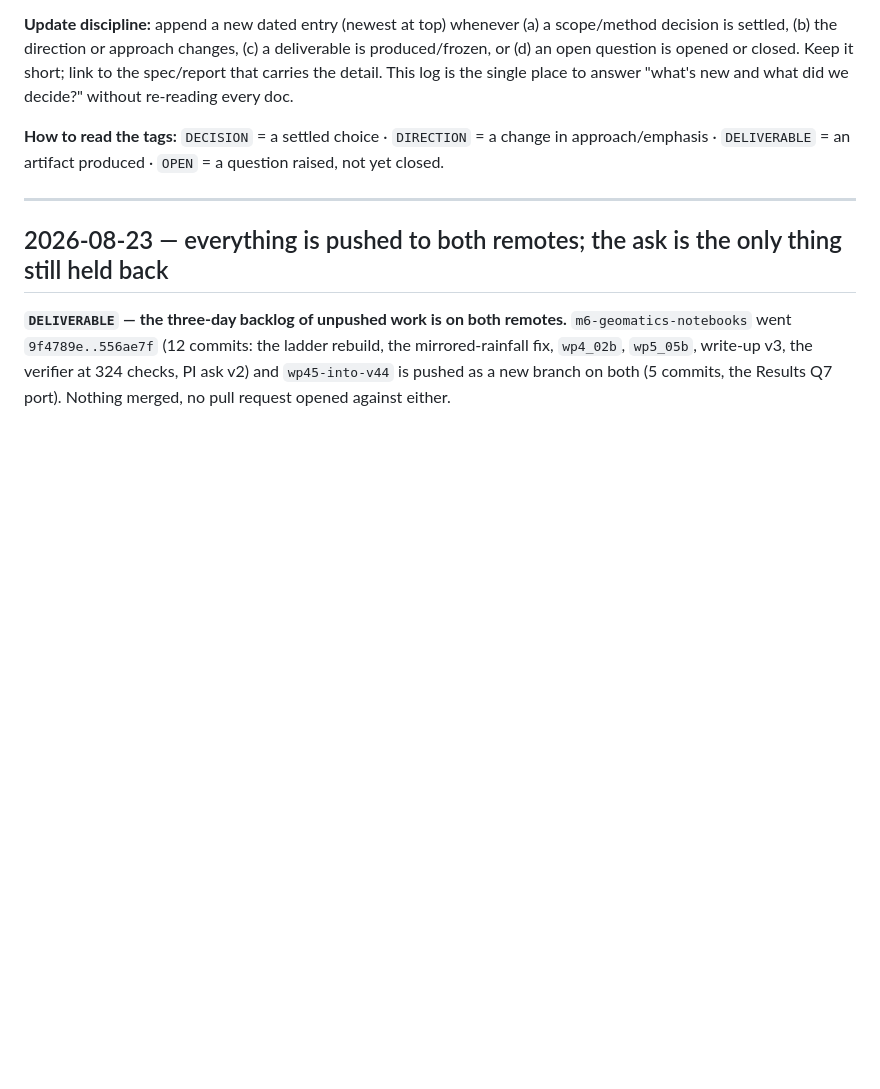
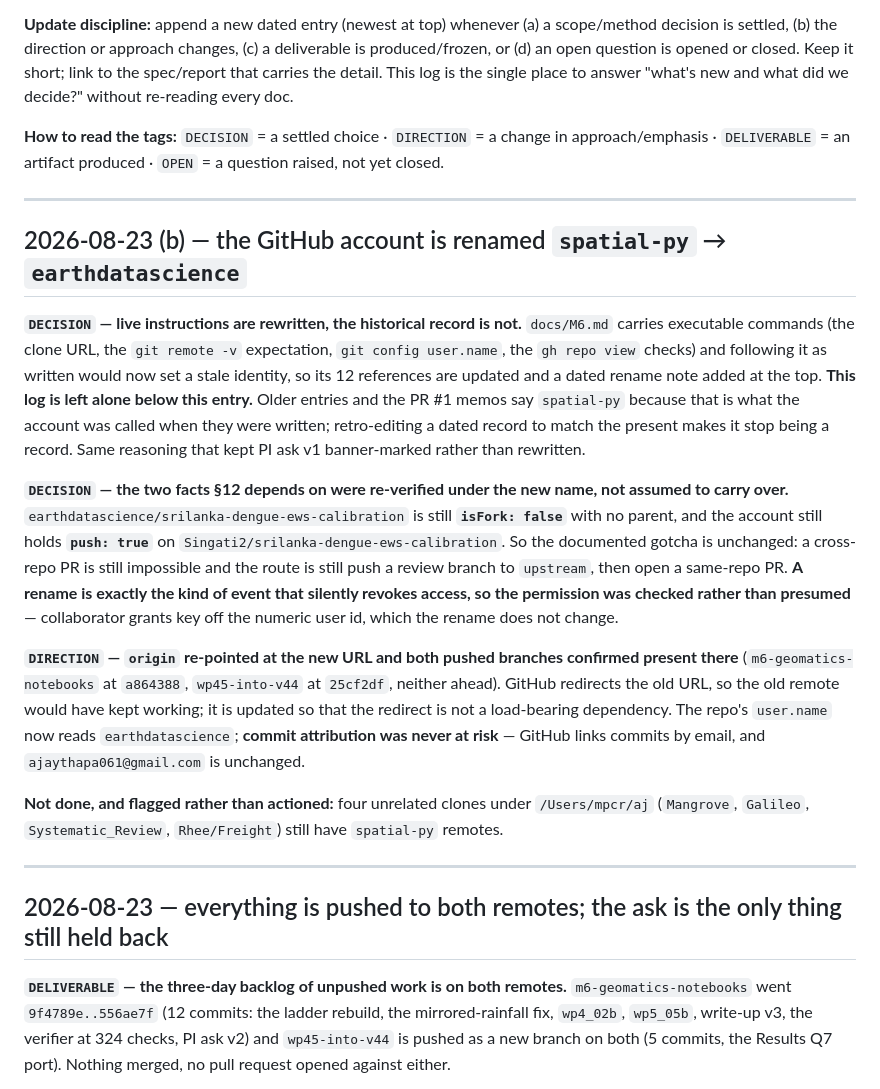
Before and after one commit to Singati2/srilanka-dengue-ews-calibration, a Markdown page: docs/study_decision_log.md, the part around the change. GitHub-like rendering; blank space fills up the shorter version.

```diff
--- a/docs/study_decision_log.md
+++ b/docs/study_decision_log.md
@@ -5,6 +5,35 @@
 **Update discipline:** append a new dated entry (newest at top) whenever (a) a scope/method decision is settled, (b) the direction or approach changes, (c) a deliverable is produced/frozen, or (d) an open question is opened or closed. Keep it short; link to the spec/report that carries the detail. This log is the single place to answer "what's new and what did we decide?" without re-reading every doc.
 
 **How to read the tags:** `DECISION` = a settled choice · `DIRECTION` = a change in approach/emphasis · `DELIVERABLE` = an artifact produced · `OPEN` = a question raised, not yet closed.
+
+---
+
+## 2026-08-23 (b) — the GitHub account is renamed `spatial-py` → `earthdatascience`
+
+**`DECISION` — live instructions are rewritten, the historical record is not.** `docs/M6.md` carries
+executable commands (the clone URL, the `git remote -v` expectation, `git config user.name`, the
+`gh repo view` checks) and following it as written would now set a stale identity, so its 12
+references are updated and a dated rename note added at the top. **This log is left alone below this
+entry.** Older entries and the PR #1 memos say `spatial-py` because that is what the account was
+called when they were written; retro-editing a dated record to match the present makes it stop being
+a record. Same reasoning that kept PI ask v1 banner-marked rather than rewritten.
+
+**`DECISION` — the two facts §12 depends on were re-verified under the new name, not assumed to
+carry over.** `earthdatascience/srilanka-dengue-ews-calibration` is still **`isFork: false`** with no
+parent, and the account still holds **`push: true`** on `Singati2/srilanka-dengue-ews-calibration`.
+So the documented gotcha is unchanged: a cross-repo PR is still impossible and the route is still
+push a review branch to `upstream`, then open a same-repo PR. **A rename is exactly the kind of event
+that silently revokes access, so the permission was checked rather than presumed** — collaborator
+grants key off the numeric user id, which the rename does not change.
+
+**`DIRECTION` — `origin` re-pointed at the new URL and both pushed branches confirmed present there**
+(`m6-geomatics-notebooks` at `a864388`, `wp45-into-v44` at `25cf2df`, neither ahead). GitHub redirects
+the old URL, so the old remote would have kept working; it is updated so that the redirect is not a
+load-bearing dependency. The repo's `user.name` now reads `earthdatascience`; **commit attribution was
+never at risk** — GitHub links commits by email, and `ajaythapa061@gmail.com` is unchanged.
+
+**Not done, and flagged rather than actioned:** four unrelated clones under `/Users/mpcr/aj`
+(`Mangrove`, `Galileo`, `Systematic_Review`, `Rhee/Freight`) still have `spatial-py` remotes.
 
 ---
 
```
Also changed, not shown: docs/M6.md (+14 -12 lines).
